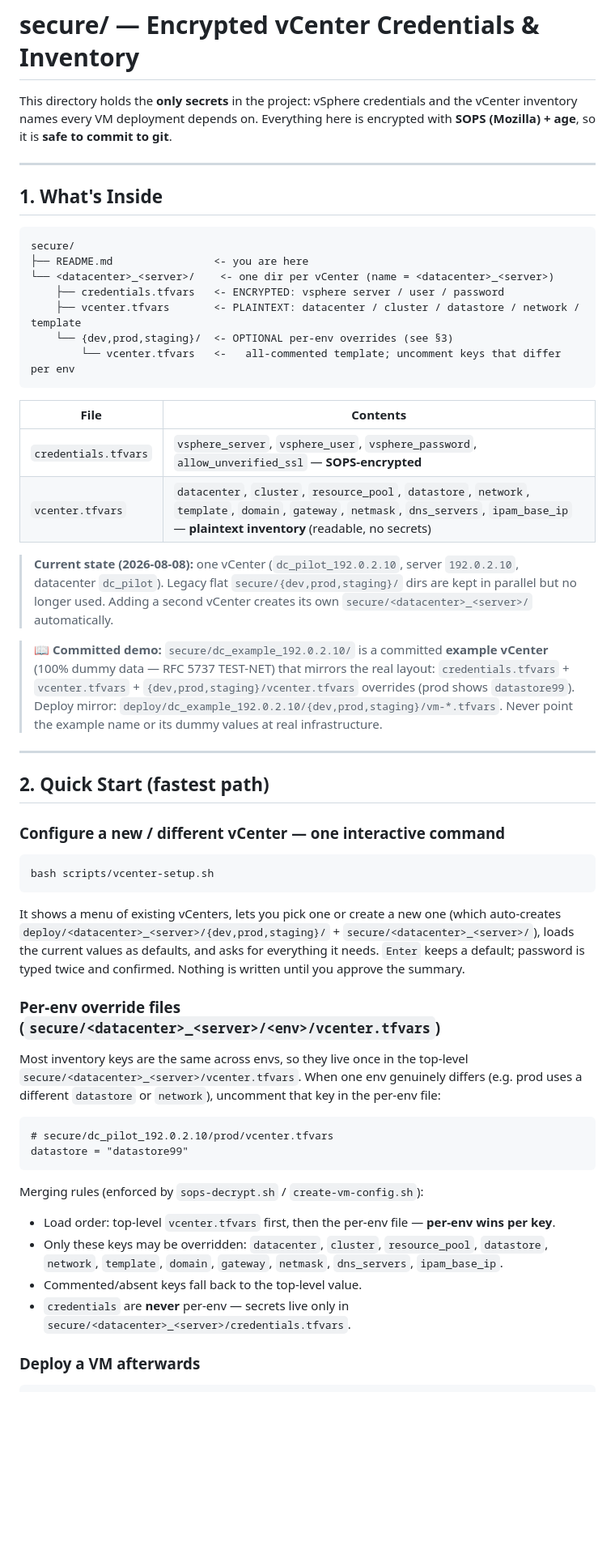
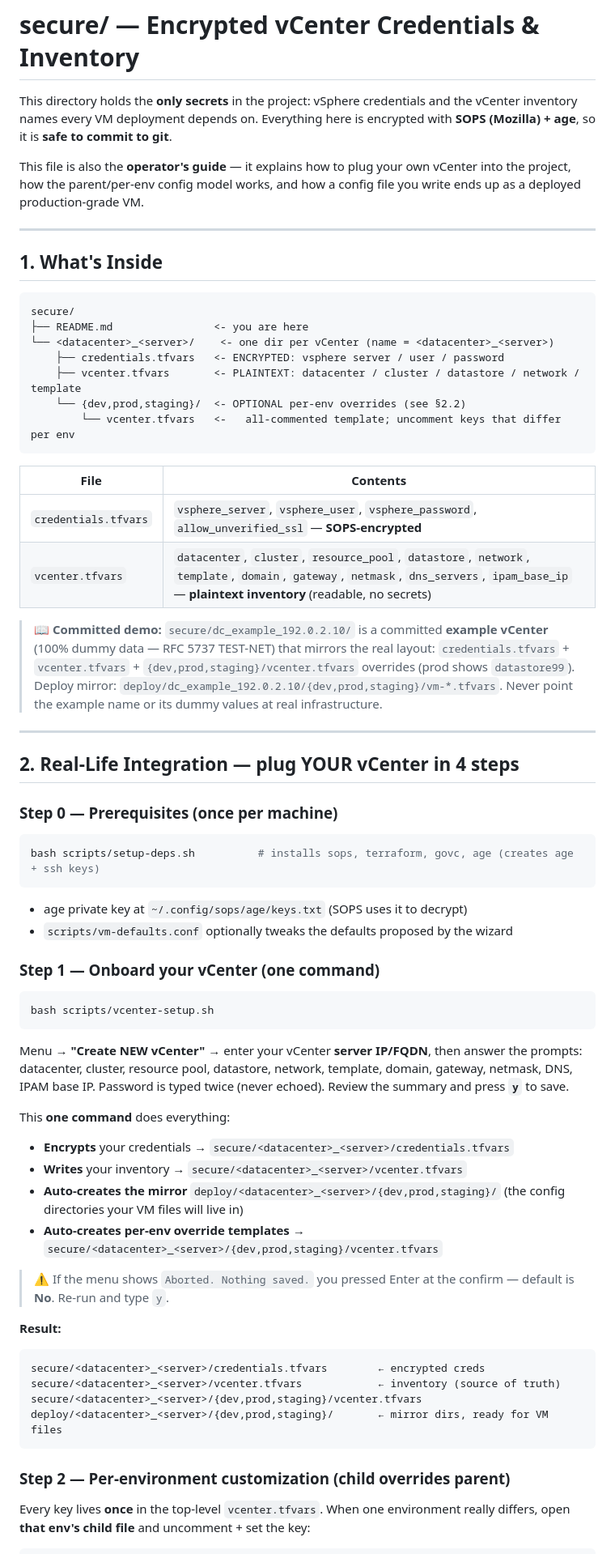
Before and after one commit to engr-rakib/VMPilot, a Markdown page: secure/README.md, the part around one of its changes. Shown at 81% size. Drawn GitHub-style; blank space fills up the shorter version.

````diff
--- a/secure/README.md
+++ b/secure/README.md
@@ -3,6 +3,10 @@
 This directory holds the **only secrets** in the project: vSphere credentials and the
 vCenter inventory names every VM deployment depends on. Everything here is encrypted
 with **SOPS (Mozilla) + age**, so it is **safe to commit to git**.
+
+This file is also the **operator's guide** — it explains how to plug your own vCenter
+into the project, how the parent/per-env config model works, and how a config file you
+write ends up as a deployed production-grade VM.
 
 ---
 
@@ -14,7 +18,7 @@ secure/
 └── <datacenter>_<server>/    <- one dir per vCenter (name = <datacenter>_<server>)
     ├── credentials.tfvars   <- ENCRYPTED: vsphere server / user / password
     ├── vcenter.tfvars       <- PLAINTEXT: datacenter / cluster / datastore / network / template
-    └── {dev,prod,staging}/  <- OPTIONAL per-env overrides (see §3)
+    └── {dev,prod,staging}/  <- OPTIONAL per-env overrides (see §2.2)
         └── vcenter.tfvars   <-   all-commented template; uncomment keys that differ per env
 ```
 
@@ -22,11 +26,6 @@ secure/
 |------|----------|
 | `credentials.tfvars` | `vsphere_server`, `vsphere_user`, `vsphere_password`, `allow_unverified_ssl` — **SOPS-encrypted** |
 | `vcenter.tfvars`     | `datacenter`, `cluster`, `resource_pool`, `datastore`, `network`, `template`, `domain`, `gateway`, `netmask`, `dns_servers`, `ipam_base_ip` — **plaintext inventory** (readable, no secrets) |
-
-> **Current state (2026-08-08):** one vCenter (`dc_pilot_192.0.2.10`,
-> server `192.0.2.10`, datacenter `dc_pilot`). Legacy flat
-> `secure/{dev,prod,staging}/` dirs are kept in parallel but no longer used.
-> Adding a second vCenter creates its own `secure/<datacenter>_<server>/` automatically.
 
 > **📖 Committed demo:** `secure/dc_example_192.0.2.10/` is a committed **example
 > vCenter** (100% dummy data — RFC 5737 TEST-NET) that mirrors the real layout:
@@ -37,39 +36,48 @@ secure/
 
 ---
 
-## 2. Quick Start (fastest path)
+## 2. Real-Life Integration — plug YOUR vCenter in 4 steps
 
-### Configure a new / different vCenter — one interactive command
+### Step 0 — Prerequisites (once per machine)
+
+```bash
+bash scripts/setup-deps.sh          # installs sops, terraform, govc, age (creates age + ssh keys)
+```
+- age private key at `~/.config/sops/age/keys.txt` (SOPS uses it to decrypt)
+- `scripts/vm-defaults.conf` optionally tweaks the defaults proposed by the wizard
+
+### Step 1 — Onboard your vCenter (one command)
 
 ```bash
 bash scripts/vcenter-setup.sh
 ```
+Menu → **"Create NEW vCenter"** → enter your vCenter **server IP/FQDN**, then answer
+the prompts: datacenter, cluster, resource pool, datastore, network, template, domain,
+gateway, netmask, DNS, IPAM base IP. Password is typed twice (never echoed). Review the
+summary and press **`y`** to save.
 
-It shows a menu of existing vCenters, lets you pick one or create a new one (which
-auto-creates `deploy/<datacenter>_<server>/{dev,prod,staging}/` +
-`secure/<datacenter>_<server>/`), loads the current values as defaults, and asks
-for everything it needs. `Enter` keeps a default; password is typed twice and
-confirmed. Nothing is written until you approve the summary.
+This **one command** does everything:
+- **Encrypts** your credentials → `secure/<datacenter>_<server>/credentials.tfvars`
+- **Writes** your inventory → `secure/<datacenter>_<server>/vcenter.tfvars`
+- **Auto-creates the mirror** `deploy/<datacenter>_<server>/{dev,prod,staging}/`
+  (the config directories your VM files will live in)
+- **Auto-creates per-env override templates**
+  → `secure/<datacenter>_<server>/{dev,prod,staging}/vcenter.tfvars`
 
-### Per-env override files (`secure/<datacenter>_<server>/<env>/vcenter.tfvars`)
+> ⚠️ If the menu shows `Aborted. Nothing saved.` you pressed Enter at the confirm —
+> default is **No**. Re-run and type `y`.
 
-Most inventory keys are the same across envs, so they live once in the top-level
-`secure/<datacenter>_<server>/vcenter.tfvars`. When one env genuinely differs
-(e.g. prod uses a different `datastore` or `network`), uncomment that key in the
-per-env file:
-
-```
-# secure/dc_pilot_192.0.2.10/prod/vcenter.tfvars
-datastore = "datastore99"
+**Result:**
+```text
+secure/<datacenter>_<server>/credentials.tfvars        ← encrypted creds
+secure/<datacenter>_<server>/vcenter.tfvars            ← inventory (source of truth)
+secure/<datacenter>_<server>/{dev,prod,staging}/vcenter.tfvars
+deploy/<datacenter>_<server>/{dev,prod,staging}/       ← mirror dirs, ready for VM files
 ```
 
-Merging rules (enforced by `sops-decrypt.sh` / `create-vm-config.sh`):
+### Step 2 — Per-environment customization (child overrides parent)
 
-- Load order: top-level `vcenter.tfvars` first, then the per-env file — **per-env wins per key**.
-- Only these keys may be overridden: `datacenter`, `cluster`, `resource_pool`, `datastore`, `network`, `template`, `domain`, `gateway`, `netmask`, `dns_servers`, `ipam_base_ip`.
-- Commented/absent keys fall back to the top-level value.
-- `credentials` are **never** per-env — secrets live only in `secure/<datacenter>_<server>/credentials.tfvars`.
-
-### Deploy a VM afterwards
+Every key lives **once** in the top-level `vcenter.tfvars`. When one environment really
+differs, open **that env's child file** and uncomment + set the key:
 
 ```bash
````
Also changed, not shown: other parts of secure/README.md (+81 -25 lines).
